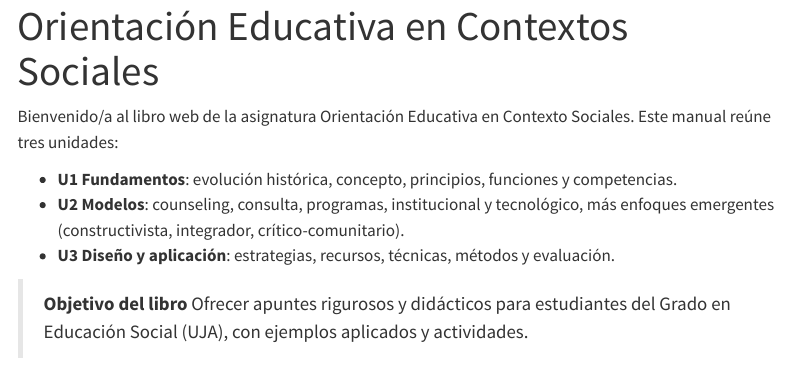
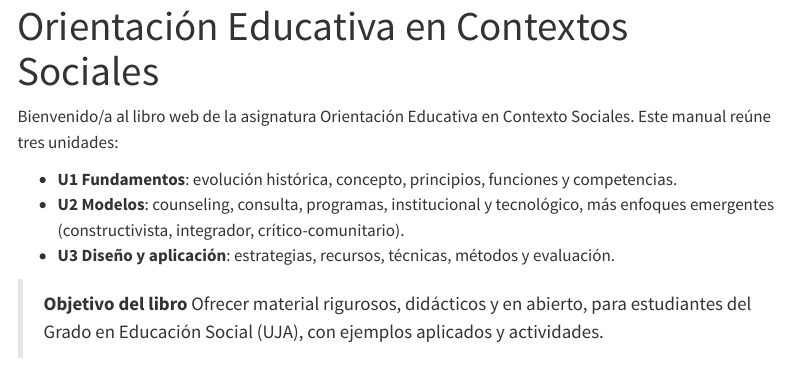
Before and after one commit to Samigabacho/orientacion-educativa-libro, a Quarto document (index.qmd): the page in a window 1100 px wide, from its top. Rendered offline with R 4.5, knitr and Pandoc in place of Quarto, with nearby package versions; menus at the side of the page are left out.

Commit message:
Update index.qmd

```diff
--- a/index.qmd
+++ b/index.qmd
@@ -9,6 +9,6 @@ Bienvenido/a al libro web de la asignatura Orientación Educativa en Contexto So
 - **U3 Diseño y aplicación**: estrategias, recursos, técnicas, métodos y evaluación.
 
 > **Objetivo del libro**
-> Ofrecer apuntes rigurosos y didácticos para estudiantes del Grado en Educación Social (UJA), con ejemplos aplicados y actividades.
+> Ofrecer material rigurosos, didácticos y en abierto, para estudiantes del Grado en Educación Social (UJA), con ejemplos aplicados y actividades.
 
 Para citar, usa `[@AutorAño]` y gestiona la bibliografía en `referencias.bib`.
```
